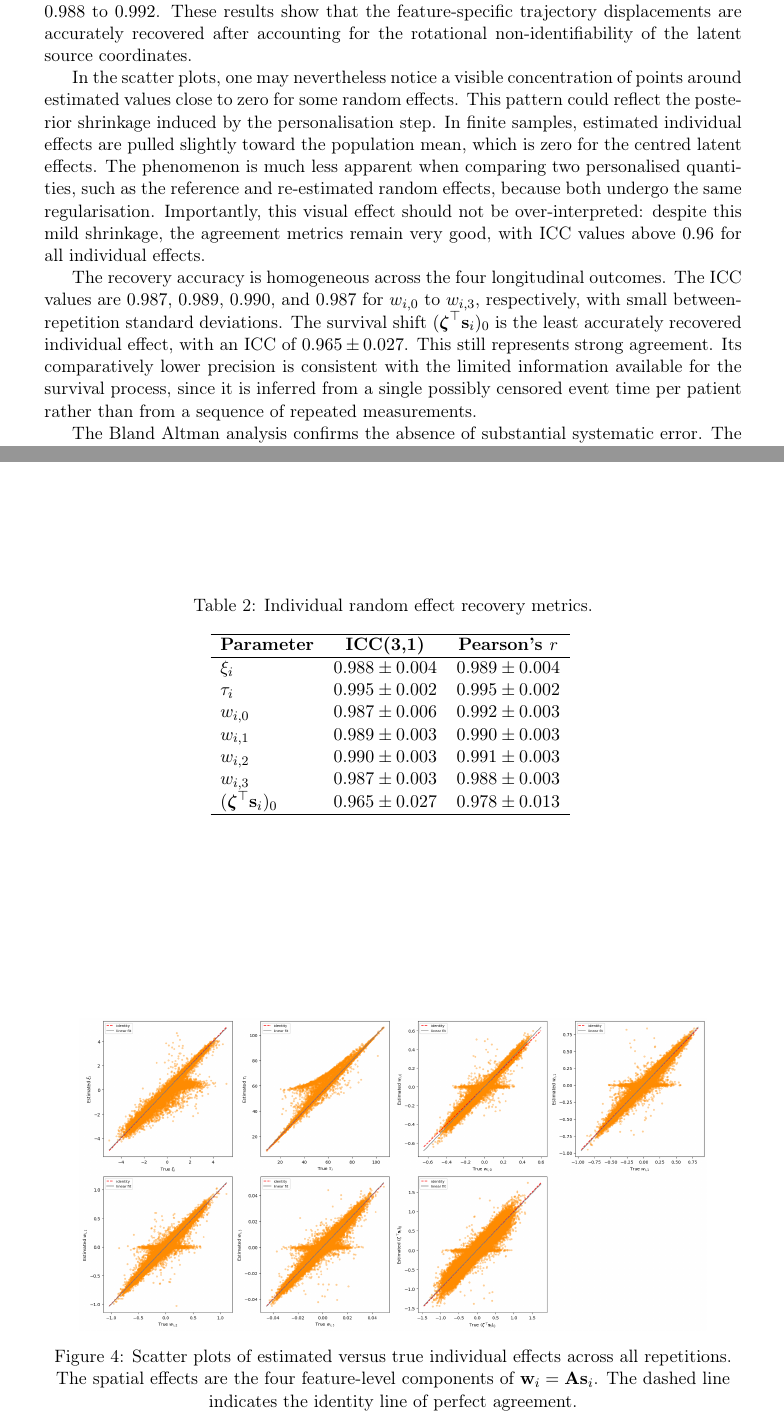
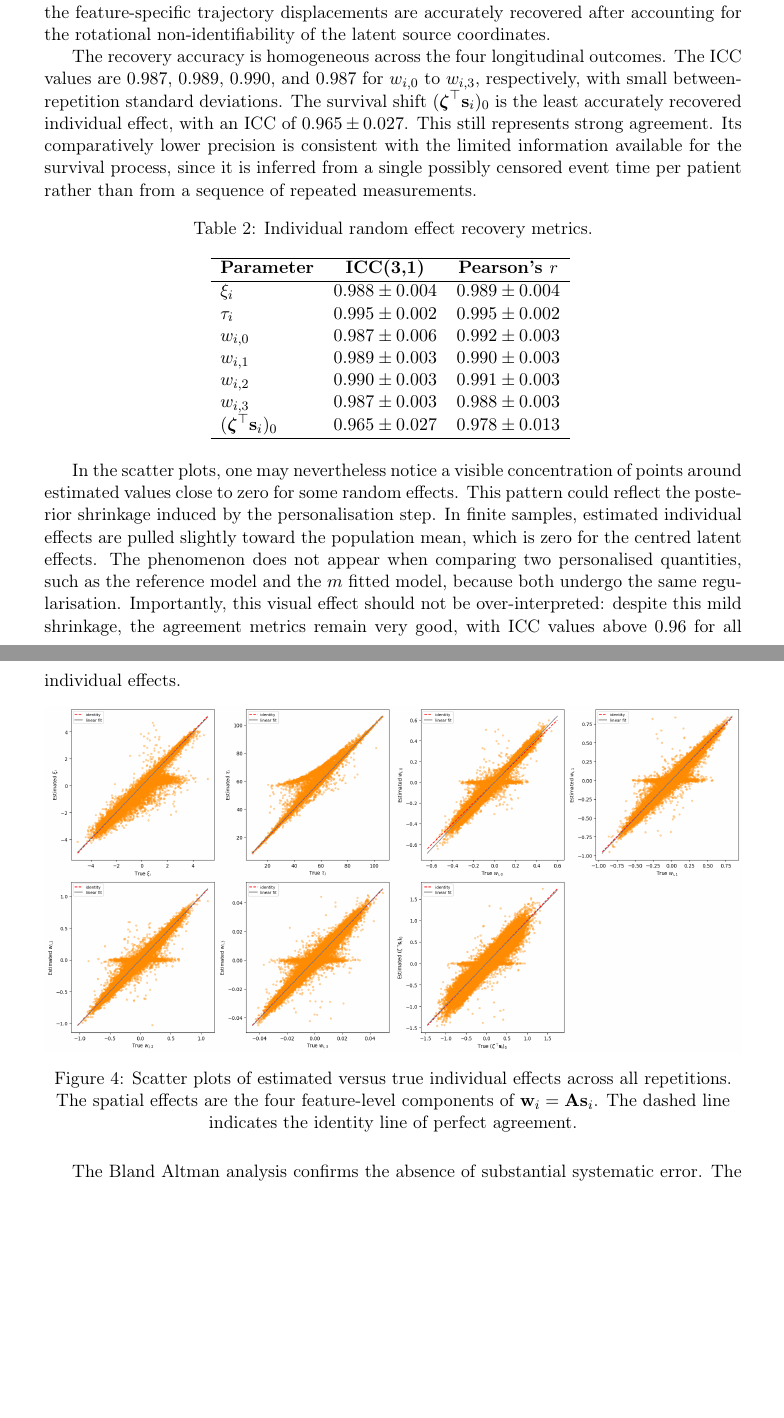
Before and after one commit to JeanJNMV/leaspy-JointSimulation, a LaTeX document (deliverables/report.tex): two parts of pages 27 and 28 of 37, joined at a grey line, cut so that both start at the same text, the shorter picture padded with empty space. Compiled offline with pdfLaTeX.

Commit message:
added CIs to estimated params, small modif to report

```diff
--- a/deliverables/report.tex
+++ b/deliverables/report.tex
@@ -536,9 +536,9 @@ $\sigma_\xi$   & 1.078  & 1.079  & $0.03\ [-0.27,\,0.37]$    & $2.32\ [2.11,\,2.
 
 \subsubsection{Individual random effect recovery}
 
-Table \ref{tab:metrics}, Figures \ref{fig:param_comparison} and \ref{fig:bland-altman} compare the true individual effects used for simulation with the values estimated after fitting and personalisation. Overall, individual recovery is excellent. The time shift $\tau_i$ is the most accurately recovered effect, with an ICC of $0.995$. The log acceleration $\xi_i$ has an ICC of $0.988$, while the four feature-level spatial shifts obtained from $\mathbf{w}_i=\mathbf{A}\mathbf{s}_i$ have ICC values between $0.987$ and $0.990$. Their Pearson correlations range from $0.988$ to $0.992$. These results show that the feature-specific trajectory displacements are accurately recovered after accounting for the rotational non-identifiability of the latent source coordinates.
+Table \ref{tab:metrics}, Figures \ref{fig:param_comparison} and \ref{fig:bland-altman} compare the true individual effects used for simulation with the values estimated after fitting and personalisation.
 
-In the scatter plots, one may nevertheless notice a visible concentration of points around estimated values close to zero for some random effects. This pattern could reflect the posterior shrinkage induced by the personalisation step. In finite samples, estimated individual effects are pulled slightly toward the population mean, which is zero for the centred latent effects. The phenomenon is much less apparent when comparing two personalised quantities, such as the reference and re-estimated random effects, because both undergo the same regularisation. Importantly, this visual effect should not be over-interpreted: despite this mild shrinkage, the agreement metrics remain very good, with ICC values above $0.96$ for all individual effects.
+Overall, individual recovery is excellent. The time shift $\tau_i$ is the most accurately recovered effect, with an ICC of $0.995$. The log acceleration $\xi_i$ has an ICC of $0.988$, while the four feature-level spatial shifts obtained from $\mathbf{w}_i=\mathbf{A}\mathbf{s}_i$ have ICC values between $0.987$ and $0.990$. Their Pearson correlations range from $0.988$ to $0.992$. These results show that the feature-specific trajectory displacements are accurately recovered after accounting for the rotational non-identifiability of the latent source coordinates.
 
 The recovery accuracy is homogeneous across the four longitudinal outcomes. The ICC values are $0.987$, $0.989$, $0.990$, and $0.987$ for $w_{i,0}$ to $w_{i,3}$, respectively, with small between-repetition standard deviations. The survival shift $(\boldsymbol{\zeta}^{\top}\mathbf{s}_i)_0$ is the least accurately recovered individual effect, with an ICC of $0.965 \pm 0.027$. This still represents strong agreement. Its comparatively lower precision is consistent with the limited information available for the survival process, since it is inferred from a single possibly censored event time per patient rather than from a sequence of repeated measurements.
 
@@ -560,9 +560,11 @@ $(\boldsymbol{\zeta}^\top \mathbf{s}_i)_0$ & $0.965 \pm 0.027$ & $0.978 \pm 0.01
 \label{tab:metrics}
 \end{table}
 
+In the scatter plots, one may nevertheless notice a visible concentration of points around estimated values close to zero for some random effects. This pattern could reflect the posterior shrinkage induced by the personalisation step. In finite samples, estimated individual effects are pulled slightly toward the population mean, which is zero for the centred latent effects. The phenomenon does not appear when comparing two personalised quantities, such as the reference model and the $m$ fitted model, because both undergo the same regularisation. Importantly, this visual effect should not be over-interpreted: despite this mild shrinkage, the agreement metrics remain very good, with ICC values above $0.96$ for all individual effects.
+
 \begin{figure}[htbp]
   \centering
-  \includegraphics[width=0.9\textwidth]{figures/Indiv_multivariate.png}
+  \includegraphics[width=\textwidth]{figures/Indiv_multivariate.png}
   \caption{Scatter plots of estimated versus true individual effects across all repetitions. The spatial effects are the four feature-level components of $\mathbf{w}_i=\mathbf{A}\mathbf{s}_i$. The dashed line indicates the identity line of perfect agreement.}
   \label{fig:param_comparison}
 \end{figure}
```
Also changed, not shown: deliverables/report.pdf, deliverables/report.tex (4 more changed lines), 1 other file.
